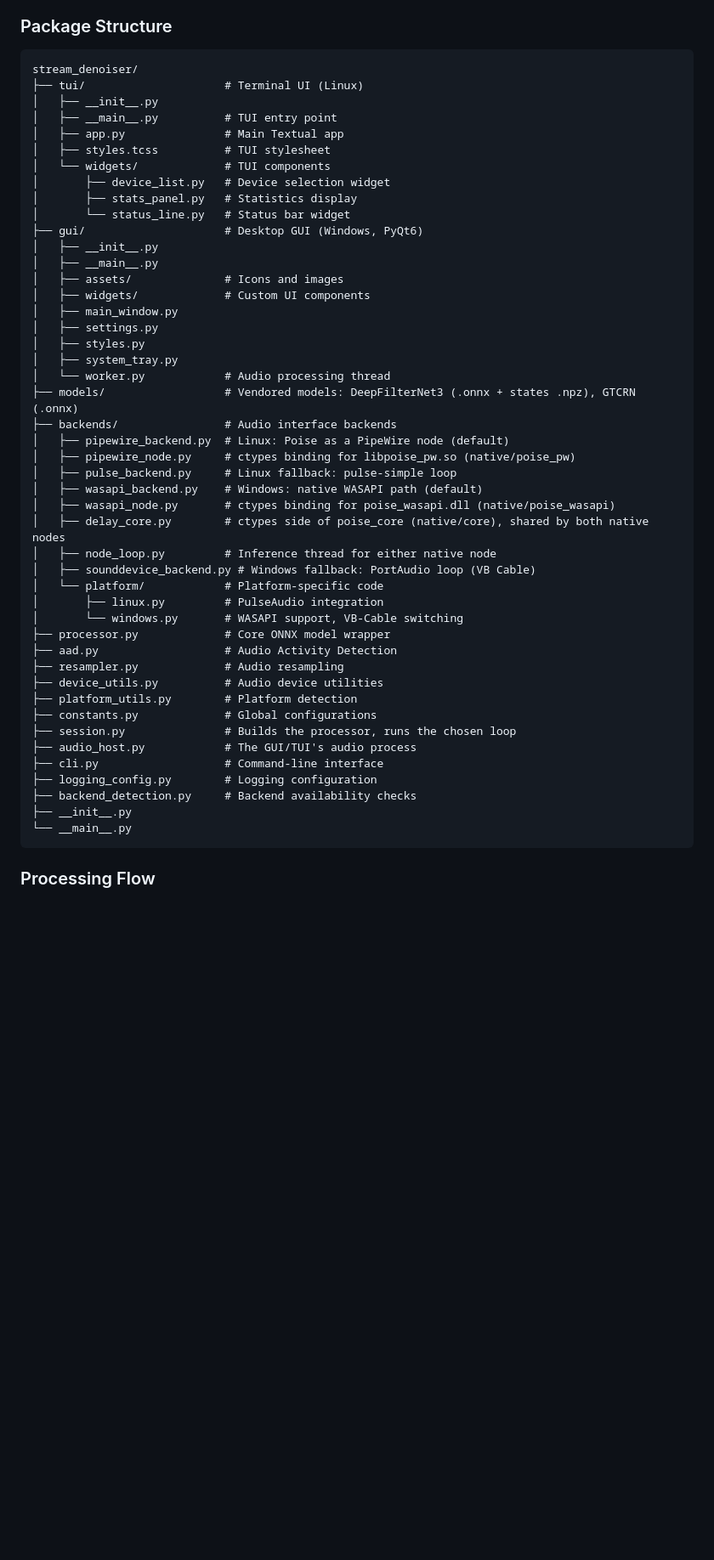
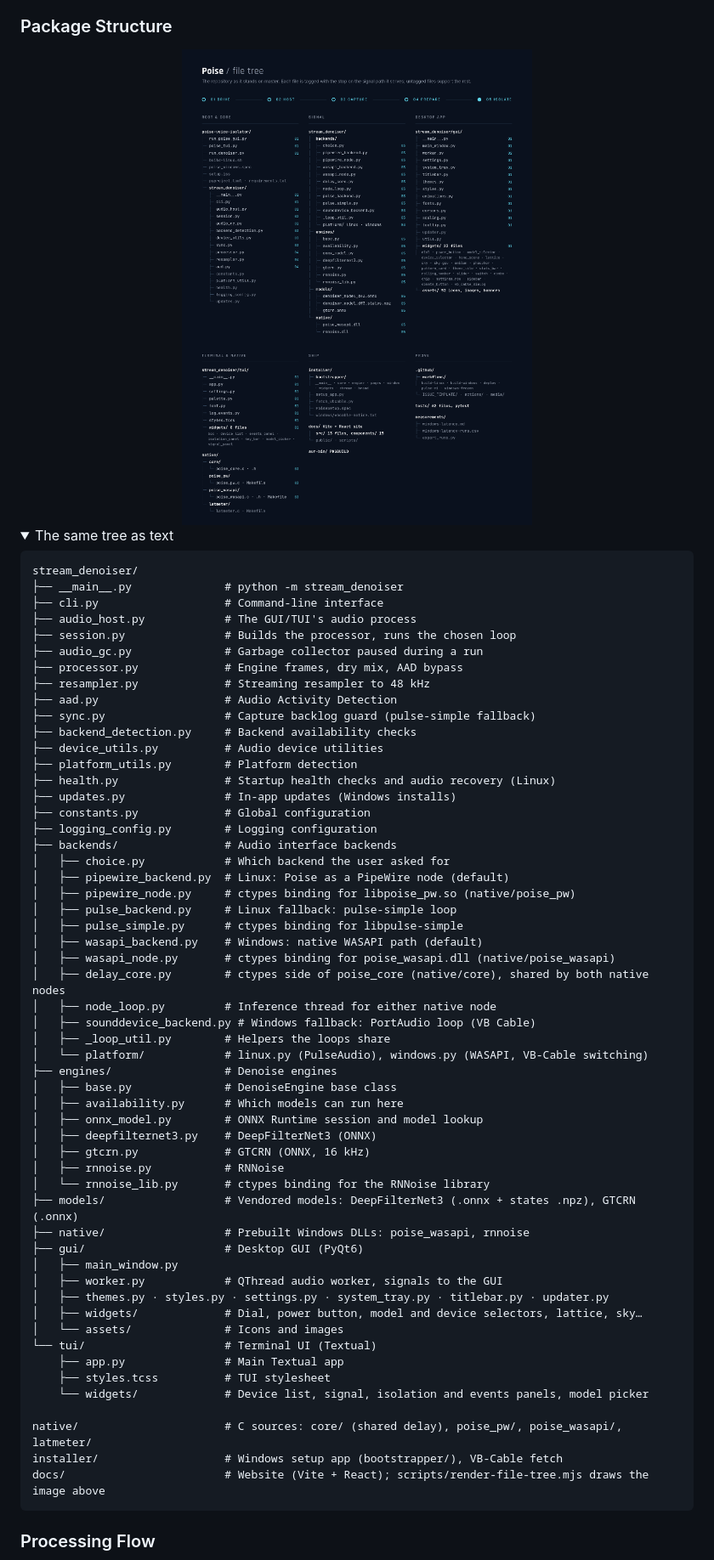
Before and after one commit to chabandou/poise-voice-isolator, a Markdown page: README.md, the part around the change printed below. Shown: that part at 85% size. Rendered like a GitHub page; pictures changed too: .github/media/file-tree.png (added); folded sections open; blank space fills up the shorter version.

Commit message:
docs: file tree as an image in the README
The Package Structure tree was stale (stats_panel.py, status_line.py, no
engines/). It is now an image of the whole repo, each file tagged with its
stop on the signal path, drawn by docs/scripts/render-file-tree.mjs, with
a corrected text tree under it in a collapsed <details> for search.

````diff
--- a/README.md
+++ b/README.md
@@ -383,51 +383,64 @@ Colors are hex, `rgb(...)` or color names. Roles: `accent`, `accent_dim`, `voice
 
 ### Package Structure
 
+<img src=".github/media/file-tree.png" alt="Poise file tree: root and core, signal (backends, engines, models), desktop app, terminal and native, ship, prove. Each file is tagged with its stop on the signal path." width="100%"/>
+
+<details>
+<summary>The same tree as text</summary>
+
 ```
 stream_denoiser/
-├── tui/                     # Terminal UI (Linux)
-│   ├── __init__.py
-│   ├── __main__.py          # TUI entry point
-│   ├── app.py               # Main Textual app
-│   ├── styles.tcss          # TUI stylesheet
-│   └── widgets/             # TUI components
-│       ├── device_list.py   # Device selection widget
-│       ├── stats_panel.py   # Statistics display
-│       └── status_line.py   # Status bar widget
-├── gui/                     # Desktop GUI (Windows, PyQt6)
-│   ├── __init__.py
-│   ├── __main__.py
-│   ├── assets/              # Icons and images
-│   ├── widgets/             # Custom UI components
-│   ├── main_window.py
-│   ├── settings.py
-│   ├── styles.py
-│   ├── system_tray.py
-│   └── worker.py            # Audio processing thread
-├── models/                  # Vendored models: DeepFilterNet3 (.onnx + states .npz), GTCRN (.onnx)
+├── __main__.py              # python -m stream_denoiser
+├── cli.py                   # Command-line interface
+├── audio_host.py            # The GUI/TUI's audio process
+├── session.py               # Builds the processor, runs the chosen loop
+├── audio_gc.py              # Garbage collector paused during a run
+├── processor.py             # Engine frames, dry mix, AAD bypass
+├── resampler.py             # Streaming resampler to 48 kHz
+├── aad.py                   # Audio Activity Detection
+├── sync.py                  # Capture backlog guard (pulse-simple fallback)
+├── backend_detection.py     # Backend availability checks
+├── device_utils.py          # Audio device utilities
+├── platform_utils.py        # Platform detection
+├── health.py                # Startup health checks and audio recovery (Linux)
+├── updates.py               # In-app updates (Windows installs)
+├── constants.py             # Global configuration
+├── logging_config.py        # Logging configuration
 ├── backends/                # Audio interface backends
+│   ├── choice.py            # Which backend the user asked for
 │   ├── pipewire_backend.py  # Linux: Poise as a PipeWire node (default)
 │   ├── pipewire_node.py     # ctypes binding for libpoise_pw.so (native/poise_pw)
 │   ├── pulse_backend.py     # Linux fallback: pulse-simple loop
+│   ├── pulse_simple.py      # ctypes binding for libpulse-simple
 │   ├── wasapi_backend.py    # Windows: native WASAPI path (default)
 │   ├── wasapi_node.py       # ctypes binding for poise_wasapi.dll (native/poise_wasapi)
 │   ├── delay_core.py        # ctypes side of poise_core (native/core), shared by both native nodes
 │   ├── node_loop.py         # Inference thread for either native node
 │   ├── sounddevice_backend.py # Windows fallback: PortAudio loop (VB Cable)
-│   └── platform/            # Platform-specific code
-│       ├── linux.py         # PulseAudio integration
-│       └── windows.py       # WASAPI support, VB-Cable switching
-├── processor.py             # Core ONNX model wrapper
-├── aad.py                   # Audio Activity Detection
-├── resampler.py             # Audio resampling
-├── device_utils.py          # Audio device utilities
-├── platform_utils.py        # Platform detection
-├── constants.py             # Global configurations
-├── session.py               # Builds the processor, runs the chosen loop
-├── audio_host.py            # The GUI/TUI's audio process
-├── cli.py                   # Command-line interface
-├── logging_config.py        # Logging configuration
-├── backend_detection.py     # Backend availability checks
-├── __init__.py
-└── __main__.py
+│   ├── _loop_util.py        # Helpers the loops share
+│   └── platform/            # linux.py (PulseAudio), windows.py (WASAPI, VB-Cable switching)
+├── engines/                 # Denoise engines
+│   ├── base.py              # DenoiseEngine base class
+│   ├── availability.py      # Which models can run here
+│   ├── onnx_model.py        # ONNX Runtime session and model lookup
+│   ├── deepfilternet3.py    # DeepFilterNet3 (ONNX)
+│   ├── gtcrn.py             # GTCRN (ONNX, 16 kHz)
+│   ├── rnnoise.py           # RNNoise
+│   └── rnnoise_lib.py       # ctypes binding for the RNNoise library
+├── models/                  # Vendored models: DeepFilterNet3 (.onnx + states .npz), GTCRN (.onnx)
+├── native/                  # Prebuilt Windows DLLs: poise_wasapi, rnnoise
+├── gui/                     # Desktop GUI (PyQt6)
+│   ├── main_window.py
+│   ├── worker.py            # QThread audio worker, signals to the GUI
+│   ├── themes.py · styles.py · settings.py · system_tray.py · titlebar.py · updater.py
+│   ├── widgets/             # Dial, power button, model and device selectors, lattice, sky…
+│   └── assets/              # Icons and images
+└── tui/                     # Terminal UI (Textual)
+    ├── app.py               # Main Textual app
+    ├── styles.tcss          # TUI stylesheet
+    └── widgets/             # Device list, signal, isolation and events panels, model picker
+
+native/                      # C sources: core/ (shared delay), poise_pw/, poise_wasapi/, latmeter/
+installer/                   # Windows setup app (bootstrapper/), VB-Cable fetch
+docs/                        # Website (Vite + React); scripts/render-file-tree.mjs draws the image above
 ```
````
Also changed, not shown: other parts of README.md (+2 -0 lines), 1 other file.
